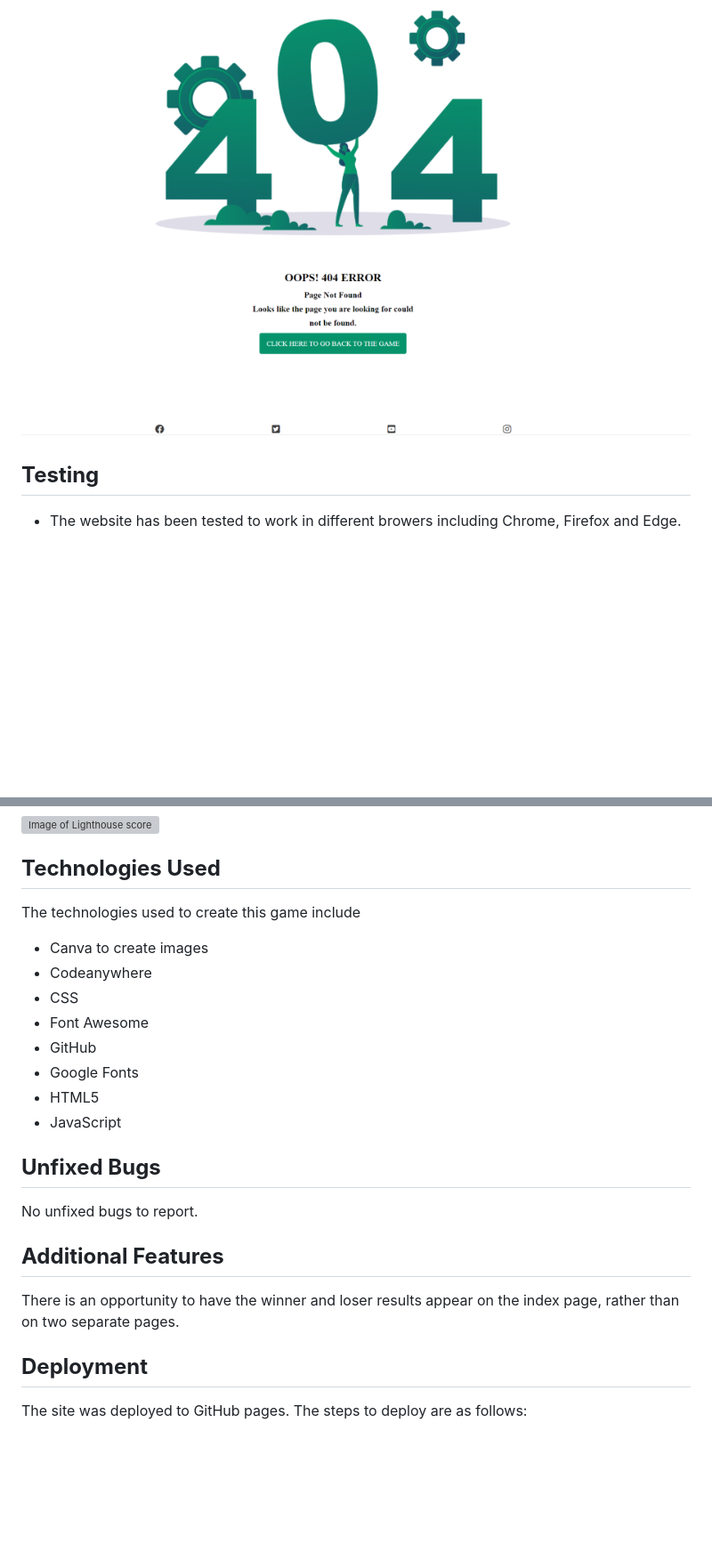
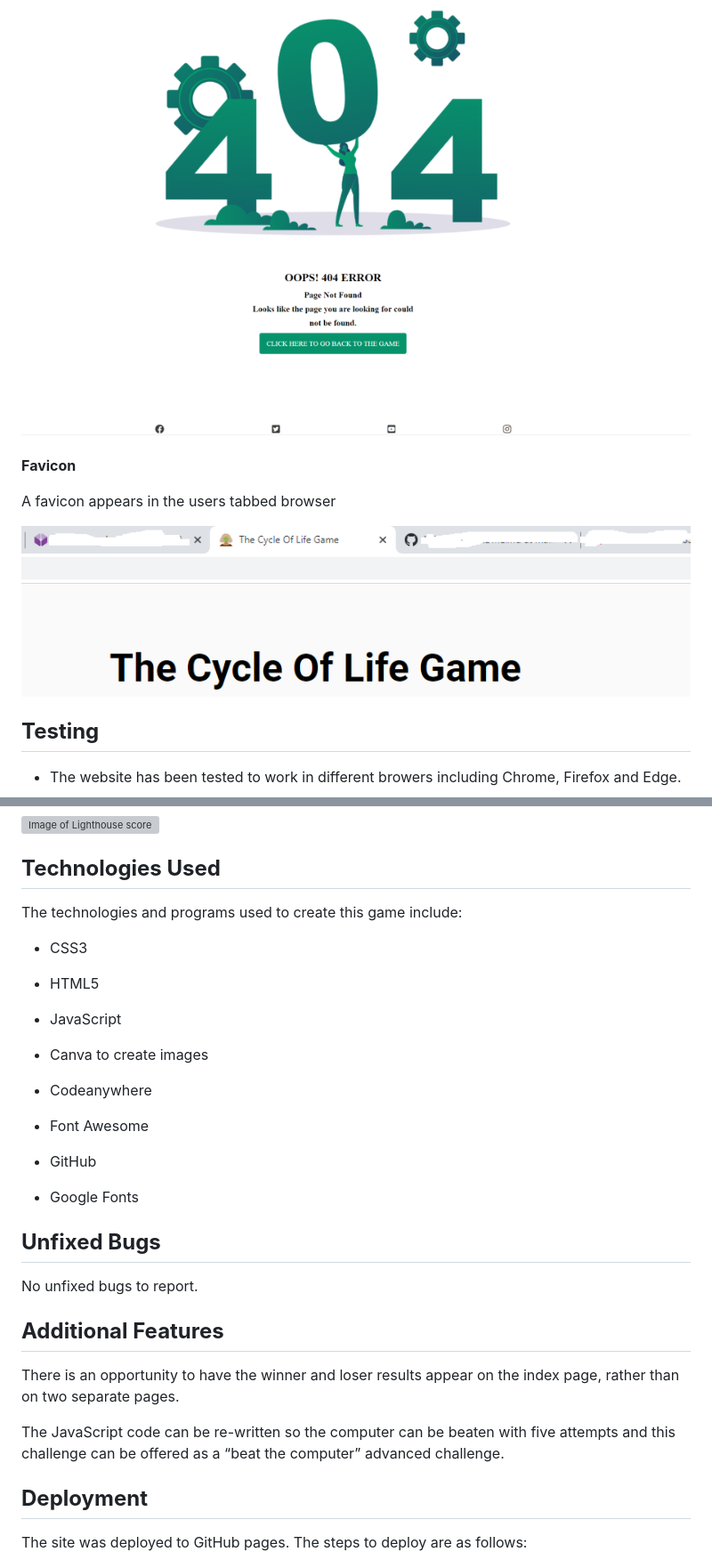
Before and after one commit to todiane/cycle-of-life-p2, a Markdown page: README.md, 2 parts joined by grey strips. Shown: that part at 89% size. Rendered like a GitHub page; pictures changed too: assets/images/cyclelife-rm-favicon.png (added); blank space fills up the shorter version; grey boxes are pictures that could not be loaded.

```diff
--- a/README.md
+++ b/README.md
@@ -91,6 +119,14 @@ This 404 error page has been created to display if the player selects an invalid
 
 ![Image of 404 Error page](assets/images/error-rm-image.png)
 
+
+**Favicon**
+
+A favicon appears in the users tabbed browser
+
+![Image of favicon](assets/images/cyclelife-rm-favicon.png)
+
+
 ## **Testing**
 
 - The website has been tested to work in different browers including Chrome, Firefox and Edge.
@@ -130,16 +166,18 @@ The site was run through the DevTools Lighthouse section and given a 98% score f
 
 ## **Technologies Used**
 
-The technologies used to create this game include
+The technologies and programs used to create this game include:
+
+- CSS3
+- HTML5
+- JavaScript
 
 - Canva to create images
 - Codeanywhere
-- CSS
 - Font Awesome
 - GitHub
 - Google Fonts
-- HTML5
-- JavaScript
+
 
 ## **Unfixed Bugs**
 
@@ -148,6 +186,8 @@ No unfixed bugs to report.
 ## **Additional Features**
 
 There is an opportunity to have the winner and loser results appear on the index page, rather than on two separate pages.
+
+The JavaScript code can be re-written so the computer can be beaten with five attempts and this challenge can be offered as a “beat the computer” advanced challenge.
 
 ## **Deployment**
 
```
Also changed, not shown: other parts of README.md (+28 -0 lines), 2 other files.
